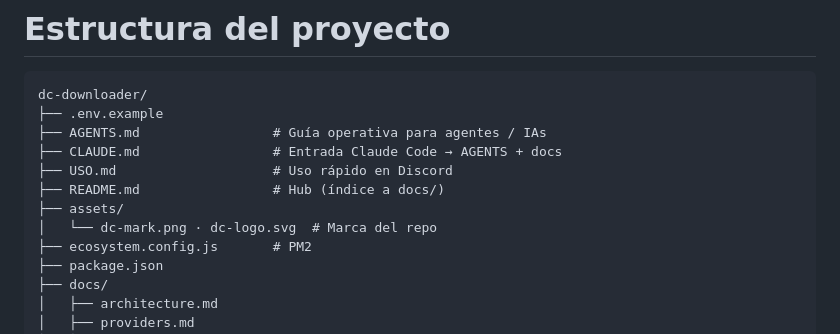
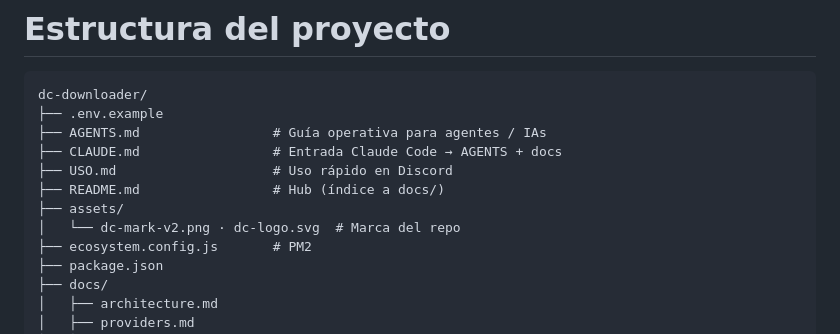
Before and after one commit to crm107-ua/dc-downloader, a Markdown page: docs/structure.md, the part around the change. Rendered like a GitHub page.

```diff
--- a/docs/structure.md
+++ b/docs/structure.md
@@ -8,7 +8,7 @@ dc-downloader/
 ├── USO.md                    # Uso rápido en Discord
 ├── README.md                 # Hub (índice a docs/)
 ├── assets/
-│   └── dc-mark.png · dc-logo.svg  # Marca del repo
+│   └── dc-mark-v2.png · dc-logo.svg  # Marca del repo
 ├── ecosystem.config.js       # PM2
 ├── package.json
 ├── docs/
```
Also changed, not shown: README.md (+1 -1 lines), assets/dc-mark-v2.png (added), assets/dc-mark.png (deleted), 1 other file.
